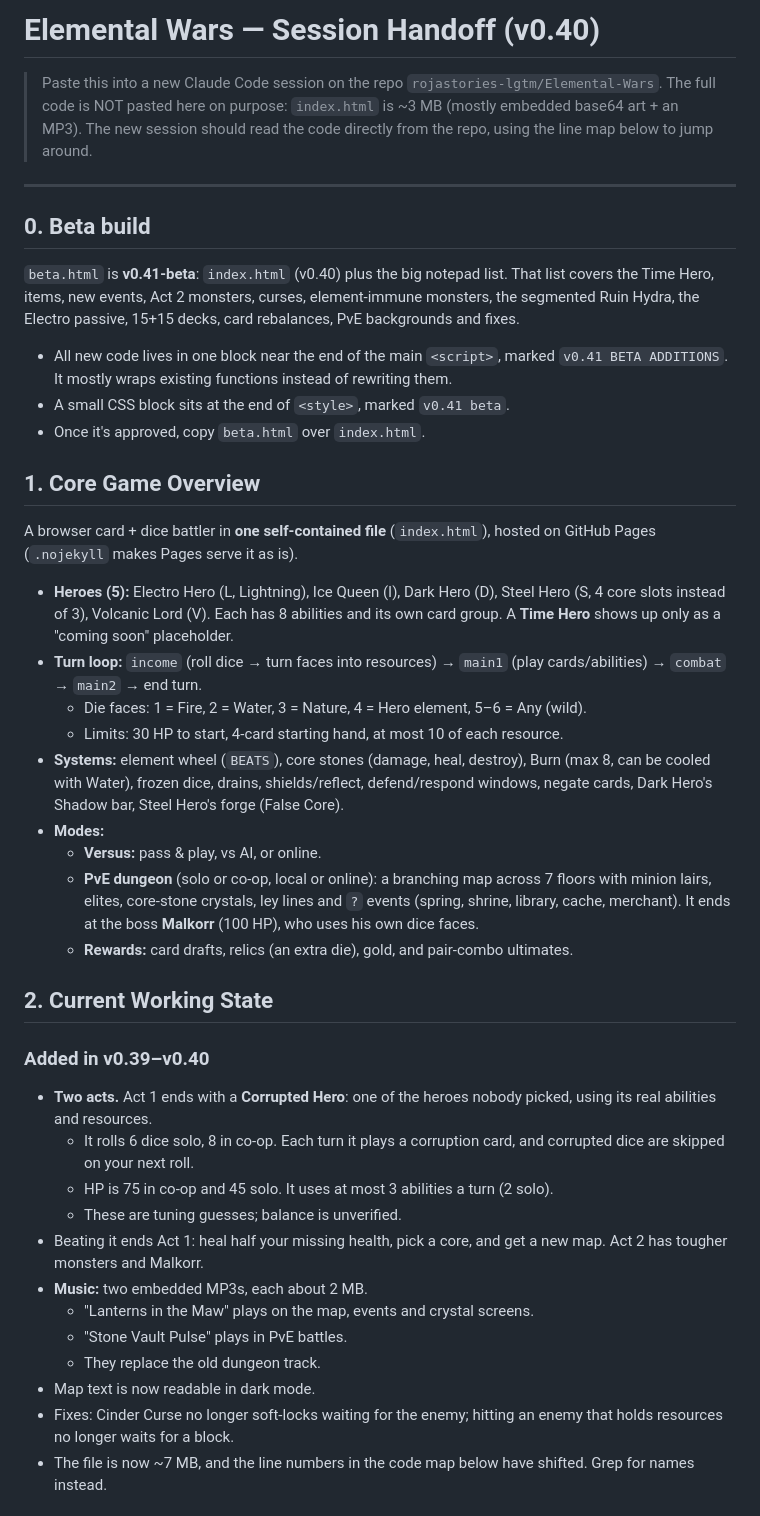
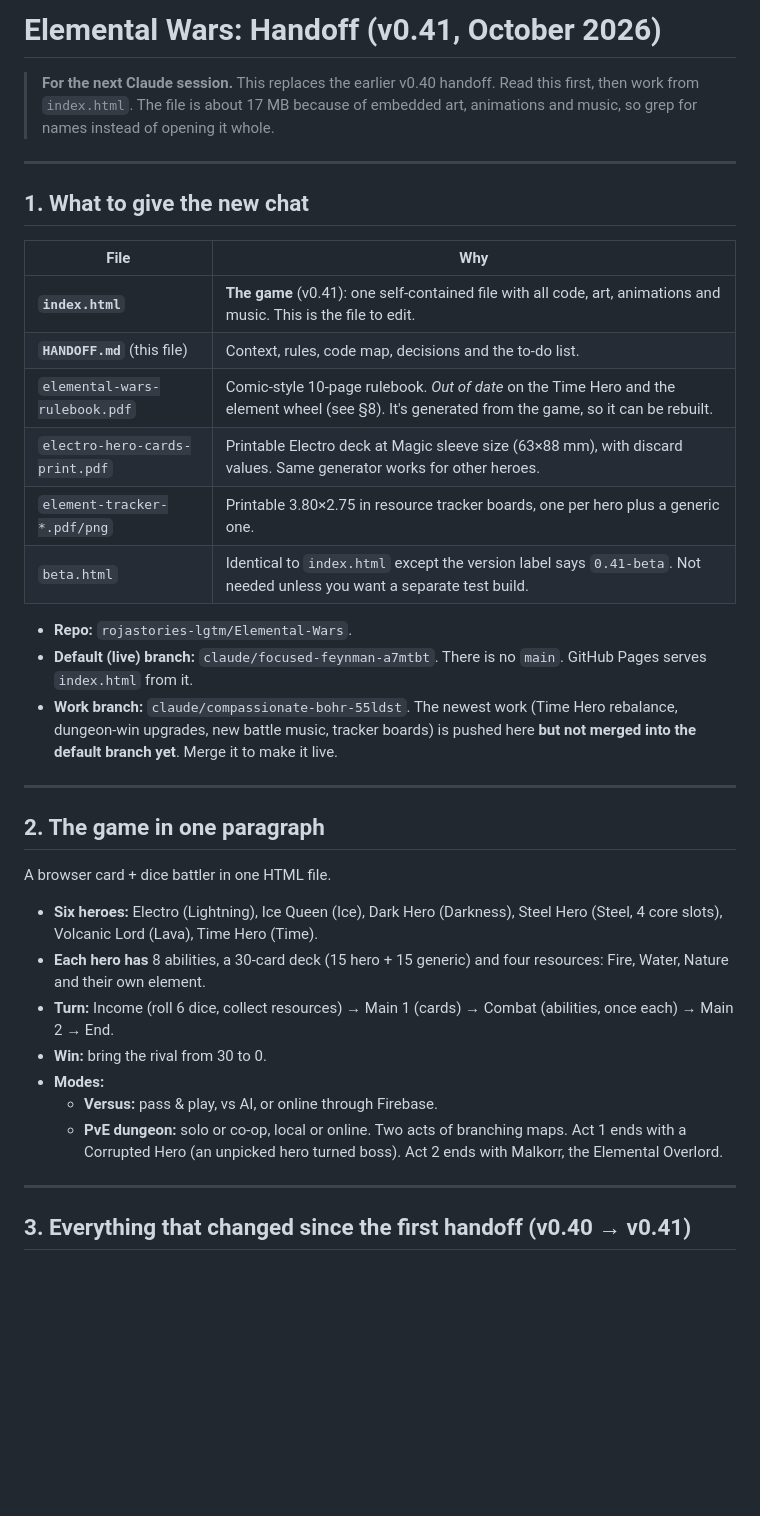
Before and after one commit to rojastories-lgtm/Elemental-Wars, a Markdown page: HANDOFF.md, the part around one of its changes. Drawn GitHub-style; blank space fills up the shorter version.

```diff
--- a/HANDOFF.md
+++ b/HANDOFF.md
@@ -1,43 +1,39 @@
-# Elemental Wars — Session Handoff (v0.40)
+# Elemental Wars: Handoff (v0.41, October 2026)
 
-> Paste this into a new Claude Code session on the repo `rojastories-lgtm/Elemental-Wars`.
-> The full code is NOT pasted here on purpose: `index.html` is ~3 MB (mostly embedded base64 art + an MP3).
-> The new session should read the code directly from the repo, using the line map below to jump around.
+> **For the next Claude session.** This replaces the earlier v0.40 handoff.
+> Read this first, then work from `index.html`.
+> The file is about 17 MB because of embedded art, animations and music, so grep for names instead of opening it whole.
 
 ---
 
-## 0. Beta build
-`beta.html` is **v0.41-beta**: `index.html` (v0.40) plus the big notepad list. That list covers the Time Hero, items, new events, Act 2 monsters, curses, element-immune monsters, the segmented Ruin Hydra, the Electro passive, 15+15 decks, card rebalances, PvE backgrounds and fixes.
-- All new code lives in one block near the end of the main `<script>`, marked `v0.41 BETA ADDITIONS`. It mostly wraps existing functions instead of rewriting them.
-- A small CSS block sits at the end of `<style>`, marked `v0.41 beta`.
-- Once it's approved, copy `beta.html` over `index.html`.
+## 1. What to give the new chat
 
-## 1. Core Game Overview
-A browser card + dice battler in **one self-contained file** (`index.html`), hosted on GitHub Pages (`.nojekyll` makes Pages serve it as is).
+| File | Why |
+|---|---|
+| **`index.html`** | **The game** (v0.41): one self-contained file with all code, art, animations and music. This is the file to edit. |
+| **`HANDOFF.md`** (this file) | Context, rules, code map, decisions and the to-do list. |
+| `elemental-wars-rulebook.pdf` | Comic-style 10-page rulebook. *Out of date* on the Time Hero and the element wheel (see §8). It's generated from the game, so it can be rebuilt. |
+| `electro-hero-cards-print.pdf` | Printable Electro deck at Magic sleeve size (63×88 mm), with discard values. Same generator works for other heroes. |
+| `element-tracker-*.pdf/png` | Printable 3.80×2.75 in resource tracker boards, one per hero plus a generic one. |
+| `beta.html` | Identical to `index.html` except the version label says `0.41-beta`. Not needed unless you want a separate test build. |
 
-- **Heroes (5):** Electro Hero (L, Lightning), Ice Queen (I), Dark Hero (D), Steel Hero (S, 4 core slots instead of 3), Volcanic Lord (V). Each has 8 abilities and its own card group. A **Time Hero** shows up only as a "coming soon" placeholder.
-- **Turn loop:** `income` (roll dice → turn faces into resources) → `main1` (play cards/abilities) → `combat` → `main2` → end turn.
-  - Die faces: 1 = Fire, 2 = Water, 3 = Nature, 4 = Hero element, 5–6 = Any (wild).
-  - Limits: 30 HP to start, 4-card starting hand, at most 10 of each resource.
-- **Systems:** element wheel (`BEATS`), core stones (damage, heal, destroy), Burn (max 8, can be cooled with Water), frozen dice, drains, shields/reflect, defend/respond windows, negate cards, Dark Hero's Shadow bar, Steel Hero's forge (False Core).
+- **Repo:** `rojastories-lgtm/Elemental-Wars`.
+- **Default (live) branch:** `claude/focused-feynman-a7mtbt`. There is no `main`. GitHub Pages serves `index.html` from it.
+- **Work branch:** `claude/compassionate-bohr-55ldst`. The newest work (Time Hero rebalance, dungeon-win upgrades, new battle music, tracker boards) is pushed here **but not merged into the default branch yet**. Merge it to make it live.
+
+---
+
+## 2. The game in one paragraph
+A browser card + dice battler in one HTML file.
+- **Six heroes:** Electro (Lightning), Ice Queen (Ice), Dark Hero (Darkness), Steel Hero (Steel, 4 core slots), Volcanic Lord (Lava), Time Hero (Time).
+- **Each hero has** 8 abilities, a 30-card deck (15 hero + 15 generic) and four resources: Fire, Water, Nature and their own element.
+- **Turn:** Income (roll 6 dice, collect resources) → Main 1 (cards) → Combat (abilities, once each) → Main 2 → End.
+- **Win:** bring the rival from 30 to 0.
 - **Modes:**
-  - **Versus:** pass & play, vs AI, or online.
-  - **PvE dungeon** (solo or co-op, local or online): a branching map across 7 floors with minion lairs, elites, core-stone crystals, ley lines and `?` events (spring, shrine, library, cache, merchant). It ends at the boss **Malkorr** (100 HP), who uses his own dice faces.
-  - **Rewards:** card drafts, relics (an extra die), gold, and pair-combo ultimates.
+  - **Versus:** pass & play, vs AI, or online through Firebase.
+  - **PvE dungeon:** solo or co-op, local or online. Two acts of branching maps. Act 1 ends with a Corrupted Hero (an unpicked hero turned boss). Act 2 ends with Malkorr, the Elemental Overlord.
 
-## 2. Current Working State
+---
 
-### Added in v0.39–v0.40
-- **Two acts.** Act 1 ends with a **Corrupted Hero**: one of the heroes nobody picked, using its real abilities and resources.
-  - It rolls 6 dice solo, 8 in co-op. Each turn it plays a corruption card, and corrupted dice are skipped on your next roll.
-  - HP is 75 in co-op and 45 solo. It uses at most 3 abilities a turn (2 solo).
-  - These are tuning guesses; balance is unverified.
-- Beating it ends Act 1: heal half your missing health, pick a core, and get a new map. Act 2 has tougher monsters and Malkorr.
-- **Music:** two embedded MP3s, each about 2 MB.
-  - "Lanterns in the Maw" plays on the map, events and crystal screens.
-  - "Stone Vault Pulse" plays in PvE battles.
-  - They replace the old dungeon track.
-- Map text is now readable in dark mode.
-- Fixes: Cinder Curse no longer soft-locks waiting for the enemy; hitting an enemy that holds resources no longer waits for a block.
-- The file is now ~7 MB, and the line numbers in the code map below have shifted. Grep for names instead.
+## 3. Everything that changed since the first handoff (v0.40 → v0.41)
 
```
Also changed, not shown: other parts of HANDOFF.md (+148 -78 lines).
